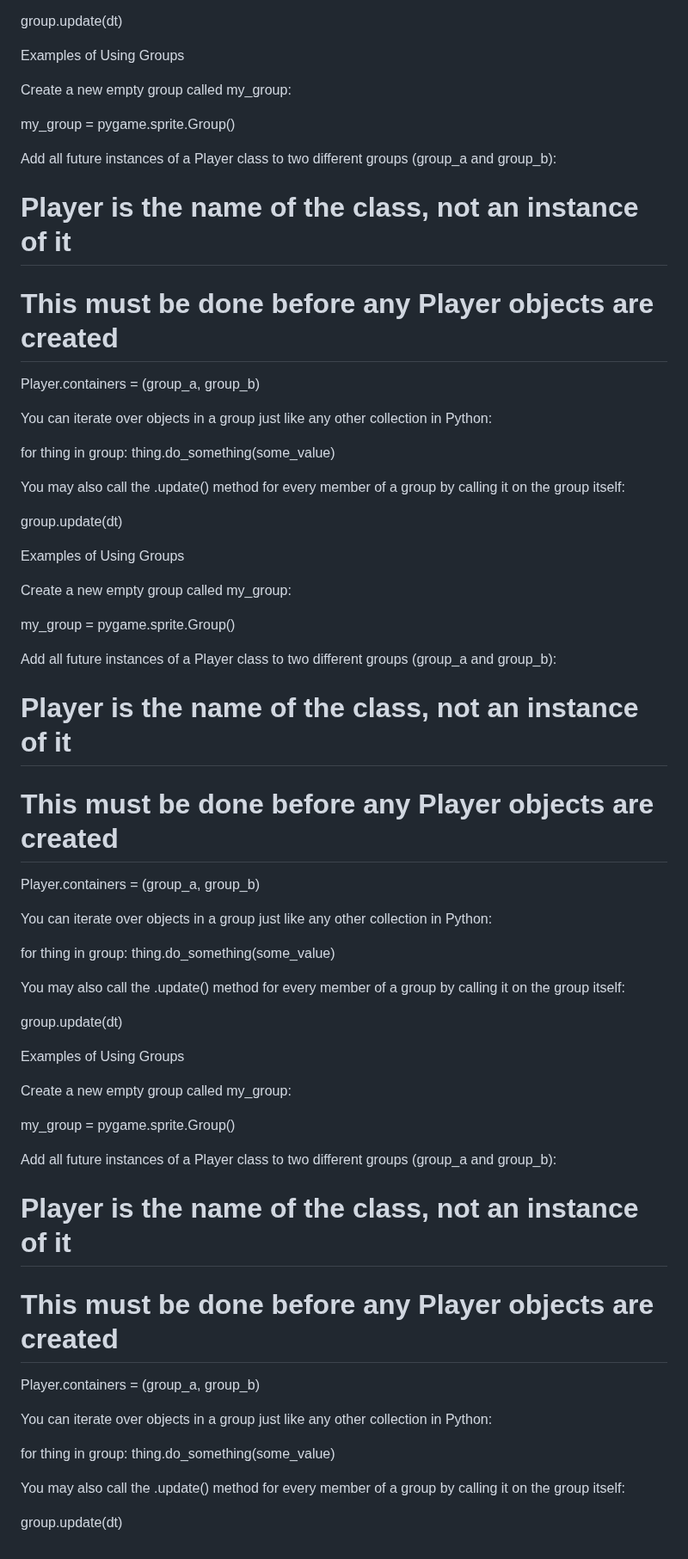
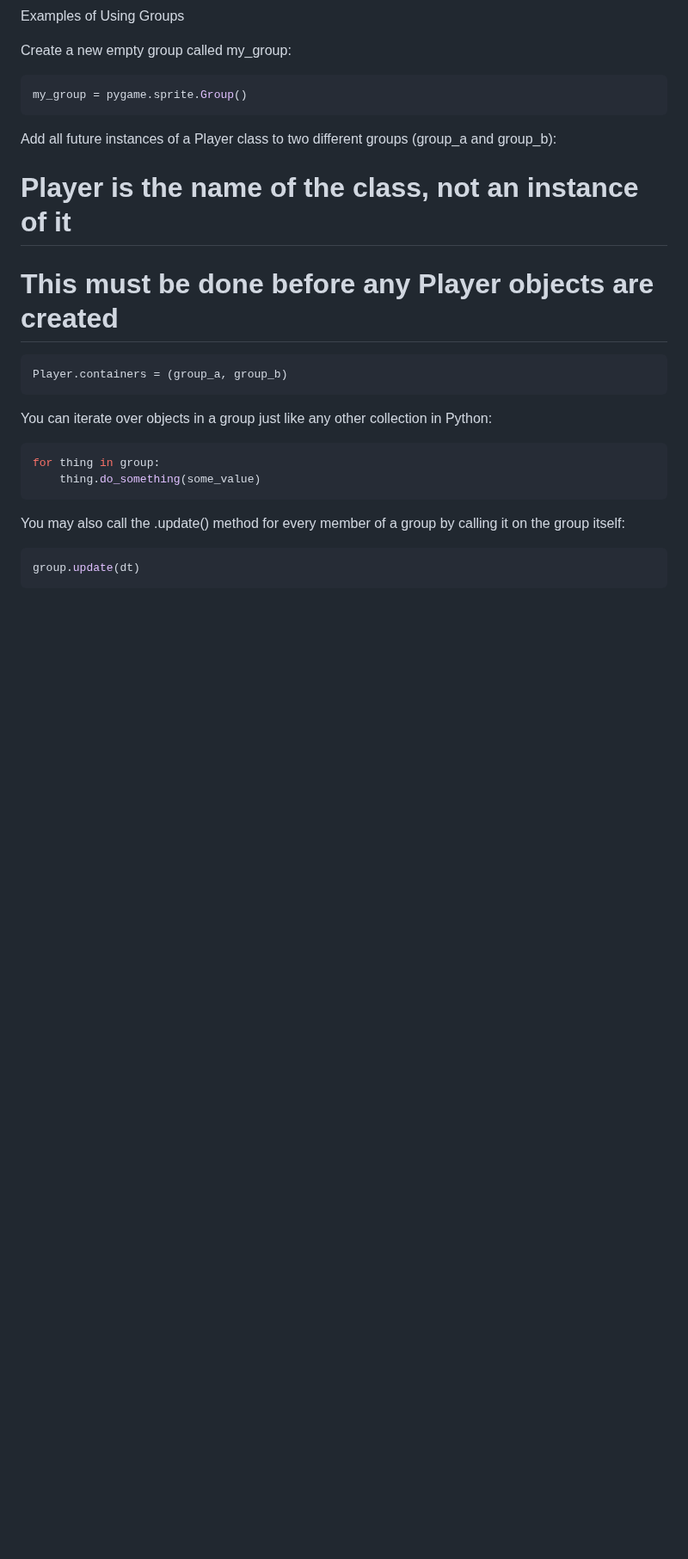
Before and after one commit to ashkyw/bootdev_notes, a Markdown page: extra python notes.md, the part around one of its changes. Shown at 86% size. Rendered like a GitHub page; blank space fills up the shorter version.

````diff
--- a/extra_python_notes.md
+++ b/extra python notes.md
@@ -57,51 +103,13 @@ Player.containers = (group_a, group_b)
 
 You can iterate over objects in a group just like any other collection in Python:
 
+```py
 for thing in group:
     thing.do_something(some_value)
+```
 
 You may also call the .update() method for every member of a group by calling it on the group itself:
 
+```py
 group.update(dt)
-
-Examples of Using Groups
-
-Create a new empty group called my_group:
-
-my_group = pygame.sprite.Group()
-
-Add all future instances of a Player class to two different groups (group_a and group_b):
-
-# Player is the name of the class, not an instance of it
-# This must be done before any Player objects are created
-Player.containers = (group_a, group_b)
-
-You can iterate over objects in a group just like any other collection in Python:
-
-for thing in group:
-    thing.do_something(some_value)
-
-You may also call the .update() method for every member of a group by calling it on the group itself:
-
-group.update(dt)
-
-Examples of Using Groups
-
-Create a new empty group called my_group:
-
-my_group = pygame.sprite.Group()
-
-Add all future instances of a Player class to two different groups (group_a and group_b):
-
-# Player is the name of the class, not an instance of it
-# This must be done before any Player objects are created
-Player.containers = (group_a, group_b)
-
-You can iterate over objects in a group just like any other collection in Python:
-
-for thing in group:
-    thing.do_something(some_value)
-
-You may also call the .update() method for every member of a group by calling it on the group itself:
-
-group.update(dt)
+```
````
Also changed, not shown: other parts of extra python notes.md (+47 -1 lines).
